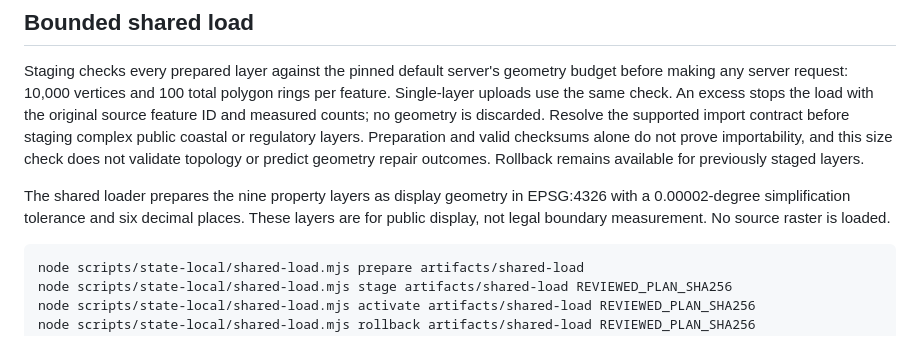
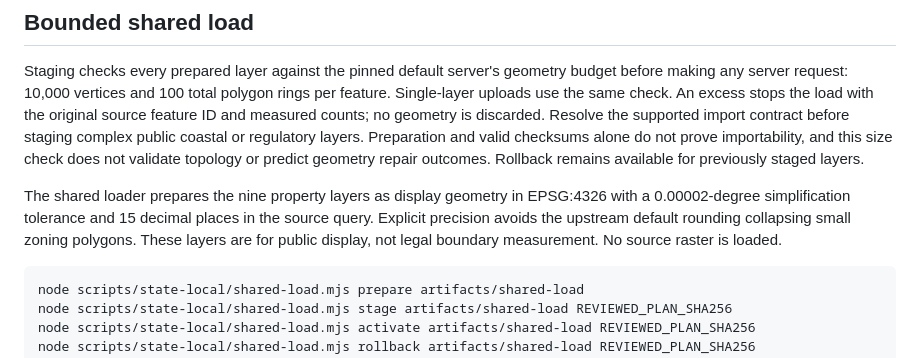
Before and after one commit to honua-io/honua-samples, a Markdown page: docs/state-local-data.md, the part around the change. Rendered like a GitHub page.

Commit message:
docs(samples): describe retained display coordinate precision

````diff
--- a/docs/state-local-data.md
+++ b/docs/state-local-data.md
@@ -201,8 +201,10 @@ importability, and this size check does not validate topology or predict geometr
 repair outcomes. Rollback remains available for previously staged layers.
 
 The shared loader prepares the nine property layers as display geometry in EPSG:4326
-with a 0.00002-degree simplification tolerance and six decimal places. These layers
-are for public display, not legal boundary measurement. No source raster is loaded.
+with a 0.00002-degree simplification tolerance and 15 decimal places in the source
+query. Explicit precision avoids the upstream default rounding collapsing small
+zoning polygons. These layers are for public display, not legal boundary
+measurement. No source raster is loaded.
 
 ```sh
 node scripts/state-local/shared-load.mjs prepare artifacts/shared-load
````
